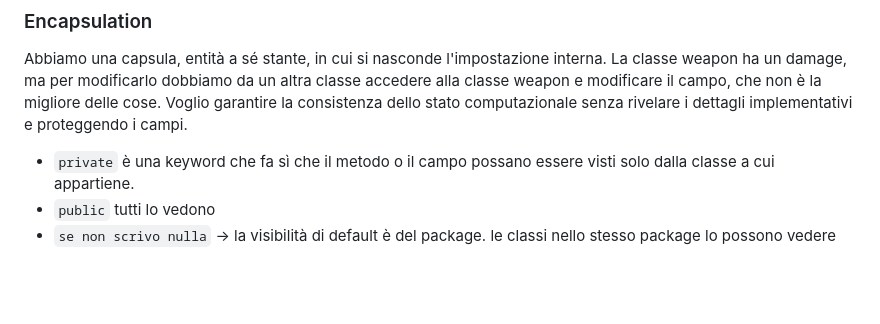
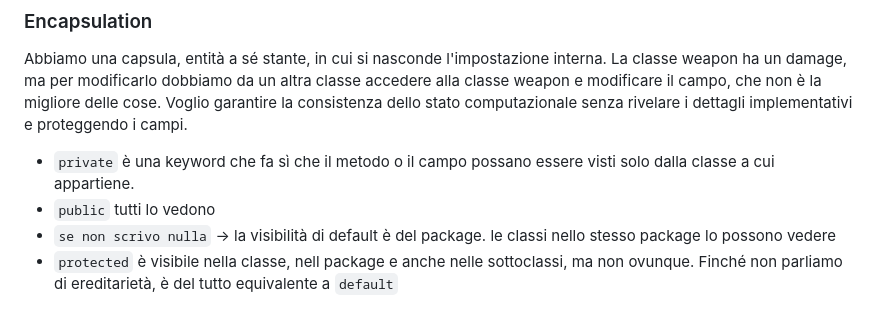
Before and after one commit to dadezz/CaFoscari, a Markdown page: 04 - Programmazione ad Oggetti/PrimoProgetto_DnD_PrimeLezioni/Appunti.md, the part around the change. Drawn GitHub-style; blank space fills up the shorter version.

Commit message:
DnD class update, 06.10.23 notes

```diff
--- a/04 - Programmazione ad Oggetti/PrimoProgetto_DnD_PrimeLezioni/Appunti.md
+++ b/04 - Programmazione ad Oggetti/PrimoProgetto_DnD_PrimeLezioni/Appunti.md
@@ -117,3 +117,5 @@ proteggendo i campi.
 * `private` è una keyword che fa sì che il metodo o il campo possano essere visti solo dalla classe a cui appartiene.
 * `public` tutti lo vedono
 * `se non scrivo nulla` -> la visibilità di default è del package. le classi nello stesso package lo possono vedere
+* `protected` è visibile nella classe, nell package e anche nelle sottoclassi, ma non ovunque. Finché non parliamo di
+ereditarietà, è del tutto equivalente a `default`
```
